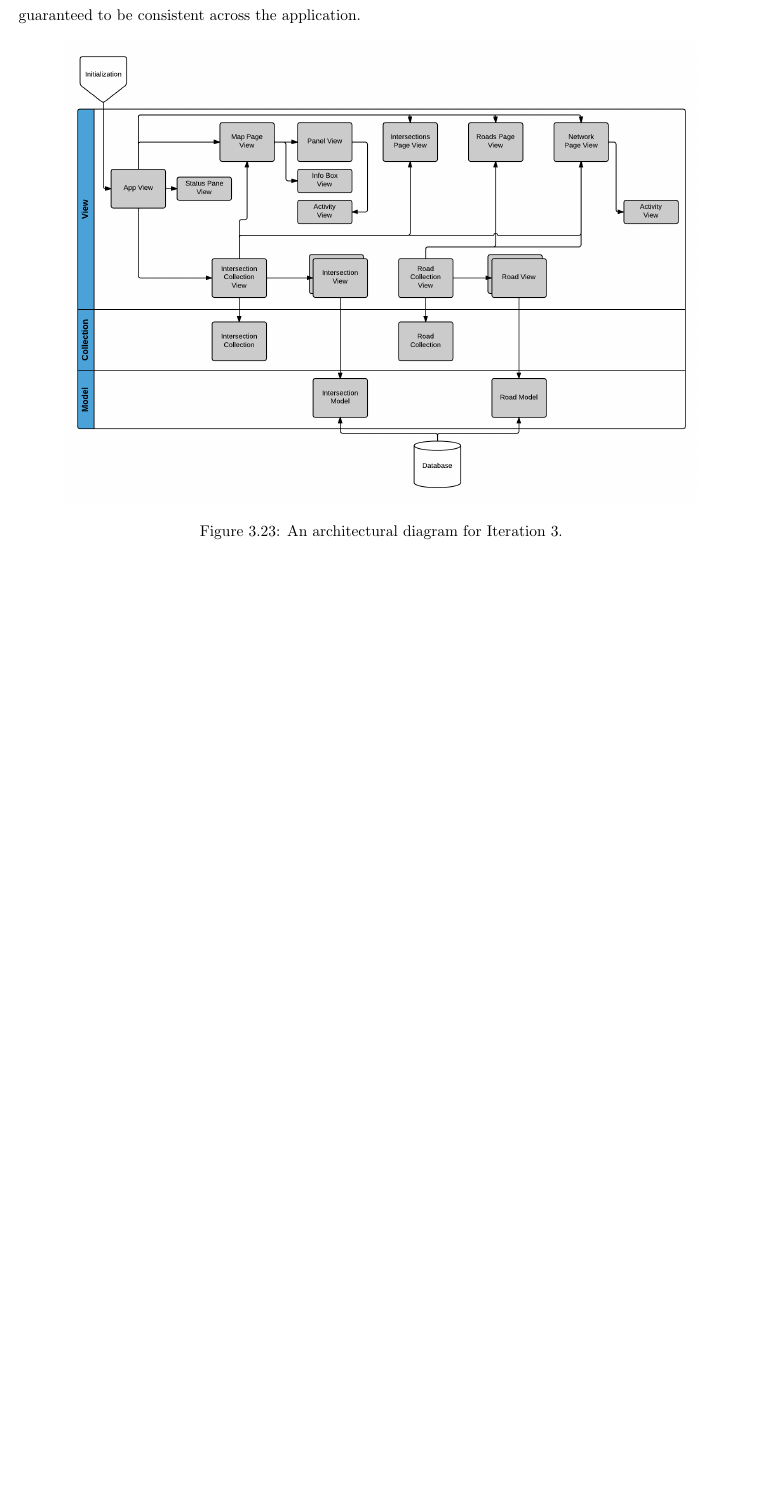
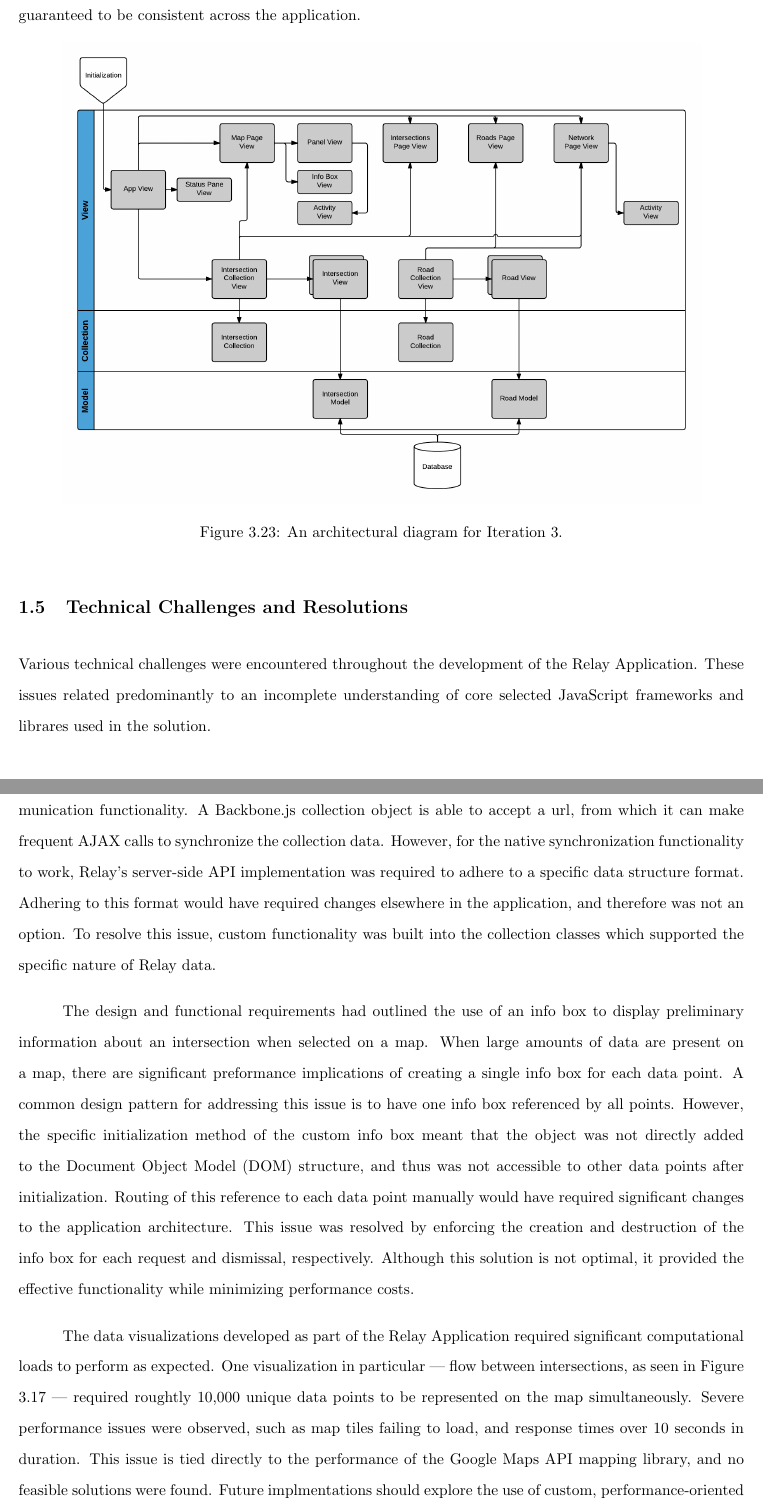
Before and after one commit to athuras/relay, a LaTeX thesis (final_report/final_report.tex): part of page 54 of 113 before the commit and two parts of pages 54 and 55 of 114 after it, the two joined at a grey line, cut so that both start at the same text, the shorter picture padded with empty space. Compiled offline with pdfLaTeX.

Commit message:
added interface technical challenges

```diff
--- a/final_report/final_report.tex
+++ b/final_report/final_report.tex
@@ -1013,6 +1013,17 @@ The value of storing one instance of the intersection and road collection object
   \end{centering}
 \end{figure}
 
+\subsection{Technical Challenges and Resolutions}
+
+Various technical challenges were encountered throughout the development of the Relay Application. These issues related predominantly to an incomplete understanding of core selected JavaScript frameworks and librares used in the solution.
+
+One significant advantage of the Backbone.js framework was native collection-based client-server communication functionality. A Backbone.js collection object is able to accept a url, from which it can make frequent AJAX calls to synchronize the collection data. However, for the native synchronization functionality to work, Relay's server-side API implementation was required to adhere to a specific data structure format. Adhering to this format would have required changes elsewhere in the application, and therefore was not an option. To resolve this issue, custom functionality was built into the collection classes which supported the specific nature of Relay data.
+
+The design and functional requirements had outlined the use of an info box to display preliminary information about an intersection when selected on a map. When large amounts of data are present on a map, there are significant preformance implications of creating a single info box for each data point. A common design pattern for addressing this issue is to have one info box referenced by all points. However, the specific initialization method of the custom info box meant that the object was not directly added to the Document Object Model (DOM) structure, and thus was not accessible to other data points after initialization. Routing of this reference to each data point manually would have required significant changes to the application architecture. This issue was resolved by enforcing the creation and destruction of the info box for each request and dismissal, respectively. Although this solution is not optimal, it provided the effective functionality while minimizing performance costs.
+
+The data visualizations developed as part of the Relay Application required significant computational loads to perform as expected. One visualization in particular --- flow between intersections, as seen in Figure \ref{fig:flow-2} --- required roughtly 10,000 unique data points to be represented on the map simultaneously. Severe performance issues were observed, such as map tiles failing to load, and response times over 10 seconds in duration. This issue is tied directly to the performance of the Google Maps API mapping library, and no feasible solutions were found. Future implmentations should explore the use of custom, performance-oriented mapping libraries and tile servers, as discussed in Chapter \ref{chap:improvements}, Section \ref{subsec:improvements-arch}.
+
+
 \section{Back End}
 The infrastructure powering the user-facing component of Relay is colloquially referred to as the ``back-end''.
 The design goal for this particular component consisted of providing all the necessary resources to the client-side application with minimal development effort (effort that would otherwise be spent on more innovative areas of development).
```
Also changed, not shown: final_report/final_report.tex (2 more changed lines).
